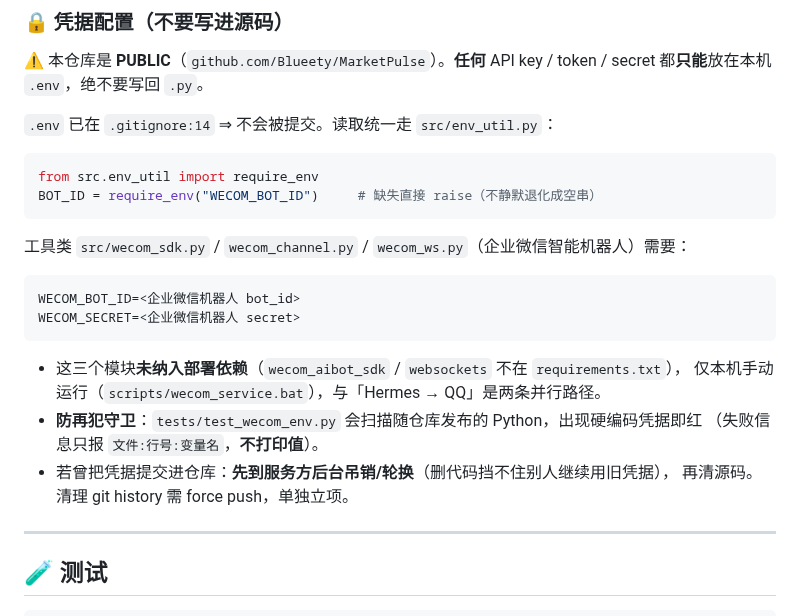
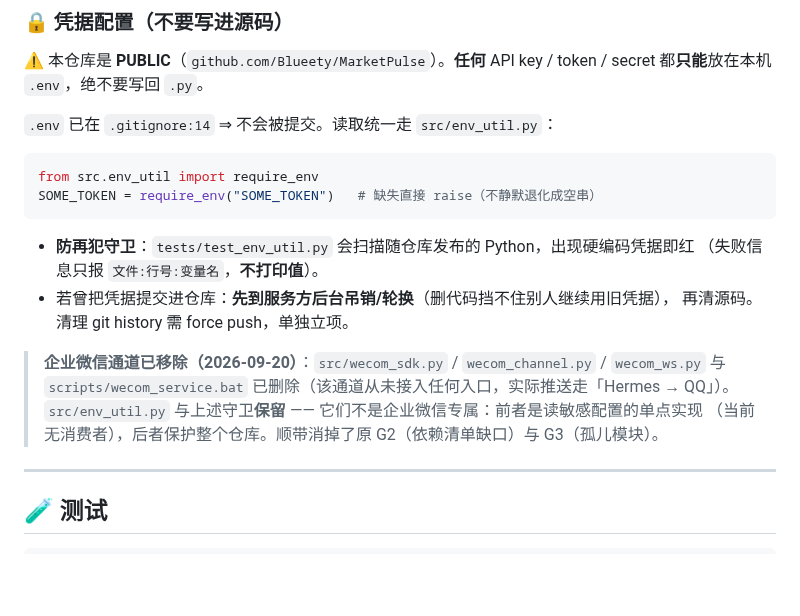
Before and after one commit to Blueety/MarketPulse, a Markdown page: README.md, the part around the change. Drawn GitHub-style; blank space fills up the shorter version.

````diff
--- a/README.md
+++ b/README.md
@@ -196,22 +196,18 @@ ALERT_THRESHOLD_GSPC=3.0  # 覆盖标普阈值
 
 ```python
 from src.env_util import require_env
-BOT_ID = require_env("WECOM_BOT_ID")     # 缺失直接 raise（不静默退化成空串）
+SOME_TOKEN = require_env("SOME_TOKEN")   # 缺失直接 raise（不静默退化成空串）
 ```
 
-工具类 `src/wecom_sdk.py` / `wecom_channel.py` / `wecom_ws.py`（企业微信智能机器人）需要：
-
-```
-WECOM_BOT_ID=<企业微信机器人 bot_id>
-WECOM_SECRET=<企业微信机器人 secret>
-```
-
-- 这三个模块**未纳入部署依赖**（`wecom_aibot_sdk` / `websockets` 不在 `requirements.txt`），
-  仅本机手动运行（`scripts/wecom_service.bat`），与「Hermes → QQ」是两条并行路径。
-- **防再犯守卫**：`tests/test_wecom_env.py` 会扫描随仓库发布的 Python，出现硬编码凭据即红
+- **防再犯守卫**：`tests/test_env_util.py` 会扫描随仓库发布的 Python，出现硬编码凭据即红
   （失败信息只报 `文件:行号:变量名`，**不打印值**）。
 - 若曾把凭据提交进仓库：**先到服务方后台吊销/轮换**（删代码挡不住别人继续用旧凭据），
   再清源码。清理 git history 需 force push，单独立项。
+
+> **企业微信通道已移除（2026-09-20）**：`src/wecom_sdk.py` / `wecom_channel.py` / `wecom_ws.py`
+> 与 `scripts/wecom_service.bat` 已删除（该通道从未接入任何入口，实际推送走「Hermes → QQ」）。
+> `src/env_util.py` 与上述守卫**保留** —— 它们不是企业微信专属：前者是读敏感配置的单点实现
+> （当前无消费者），后者保护整个仓库。顺带消掉了原 G2（依赖清单缺口）与 G3（孤儿模块）。
 
 ---
 
````
Also changed, not shown: docs/pitfalls.md (+4 -3 lines), docs/system-overview.md (+4 -9 lines).
